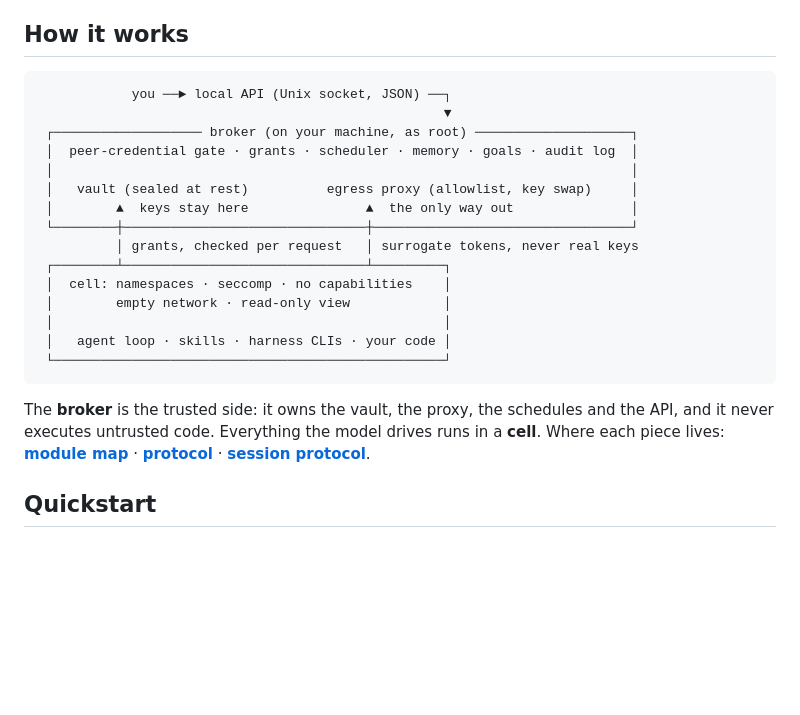
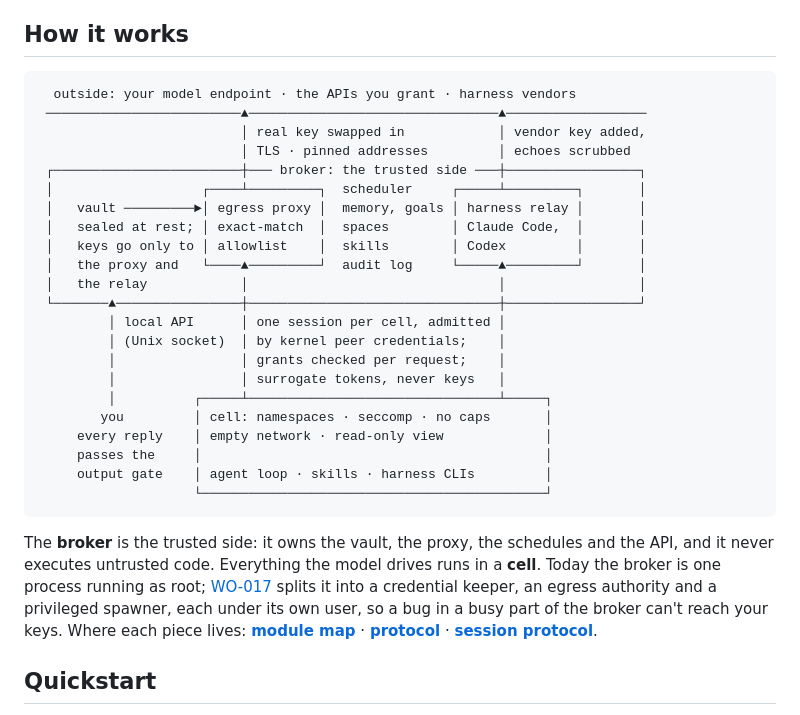
Before and after one commit to KeuqS/hatchling, a Markdown page: README.md, the part around the change. Rendered like a GitHub page; blank space fills up the shorter version.

Commit message:
docs(readme): show the outside world and the harness relay in the diagram (#37)
The How it works diagram showed the broker and the cell but not where
traffic goes: it now shows the two ways out (the egress proxy and the
harness relay), what each does at the boundary, the session a cell
holds with the broker, and the output gate on every reply. The text
says plainly that the broker is one root process today and links
WO-017, which splits it.

CONTRIBUTING now asks a PR that changes what crosses the boundary to
update the diagram in the same PR.

````diff
--- a/README.md
+++ b/README.md
@@ -59,25 +59,32 @@ The full model, what it deliberately doesn't cover, and the gaps our own pre-lau
 
 ## How it works
 
-```
-            you ──► local API (Unix socket, JSON) ──┐
-                                                    ▼
- ┌─────────────────── broker (on your machine, as root) ────────────────────┐
- │  peer-credential gate · grants · scheduler · memory · goals · audit log  │
- │                                                                          │
- │   vault (sealed at rest)          egress proxy (allowlist, key swap)     │
- │        ▲  keys stay here               ▲  the only way out               │
- └────────┼───────────────────────────────┼─────────────────────────────────┘
-          │ grants, checked per request   │ surrogate tokens, never real keys
- ┌────────┴───────────────────────────────┴─────────┐
- │  cell: namespaces · seccomp · no capabilities    │
- │        empty network · read-only view            │
- │                                                  │
- │   agent loop · skills · harness CLIs · your code │
- └──────────────────────────────────────────────────┘
+```text
+  outside: your model endpoint · the APIs you grant · harness vendors
+ ─────────────────────────▲────────────────────────────────▲──────────────────
+                          │ real key swapped in            │ vendor key added,
+                          │ TLS · pinned addresses         │ echoes scrubbed
+ ┌────────────────────────┼─── broker: the trusted side ───┼─────────────────┐
+ │                   ┌────┴─────────┐  scheduler     ┌─────┴─────────┐       │
+ │   vault ─────────►│ egress proxy │  memory, goals │ harness relay │       │
+ │   sealed at rest; │ exact-match  │  spaces        │ Claude Code,  │       │
+ │   keys go only to │ allowlist    │  skills        │ Codex         │       │
+ │   the proxy and   └────▲─────────┘  audit log     └─────▲─────────┘       │
+ │   the relay            │                                │                 │
+ └───────▲────────────────┼────────────────────────────────┼─────────────────┘
+         │ local API      │ one session per cell, admitted │
+         │ (Unix socket)  │ by kernel peer credentials;    │
+         │                │ grants checked per request;    │
+         │                │ surrogate tokens, never keys   │
+         │          ┌─────┴────────────────────────────────┴─────┐
+        you         │ cell: namespaces · seccomp · no caps       │
+     every reply    │ empty network · read-only view             │
+     passes the     │                                            │
+     output gate    │ agent loop · skills · harness CLIs         │
+                    └────────────────────────────────────────────┘
 ```
 
-The **broker** is the trusted side: it owns the vault, the proxy, the schedules and the API, and it never executes untrusted code. Everything the model drives runs in a **cell**. Where each piece lives: **[module map](docs/arch/module-map.md)** · **[protocol](docs/arch/protocol.md)** · **[session protocol](docs/session-protocol.md)**.
+The **broker** is the trusted side: it owns the vault, the proxy, the schedules and the API, and it never executes untrusted code. Everything the model drives runs in a **cell**. Today the broker is one process running as root; [WO-017](docs/workorders/workorder-017-privilege-separate-the-trusted-side.md) splits it into a credential keeper, an egress authority and a privileged spawner, each under its own user, so a bug in a busy part of the broker can't reach your keys. Where each piece lives: **[module map](docs/arch/module-map.md)** · **[protocol](docs/arch/protocol.md)** · **[session protocol](docs/session-protocol.md)**.
 
 ## Quickstart
 
````
Also changed, not shown: CONTRIBUTING.md (+5 -0 lines).
